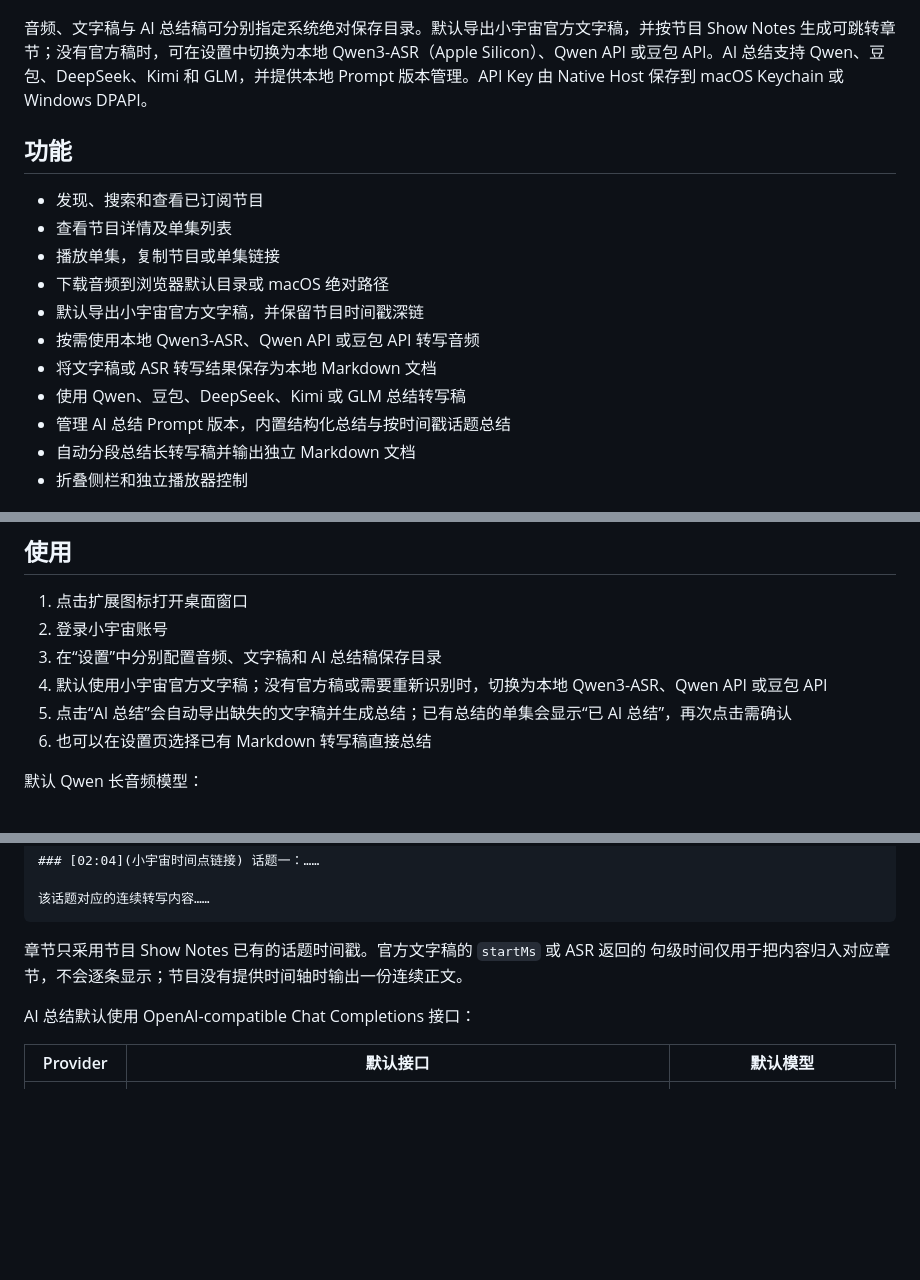
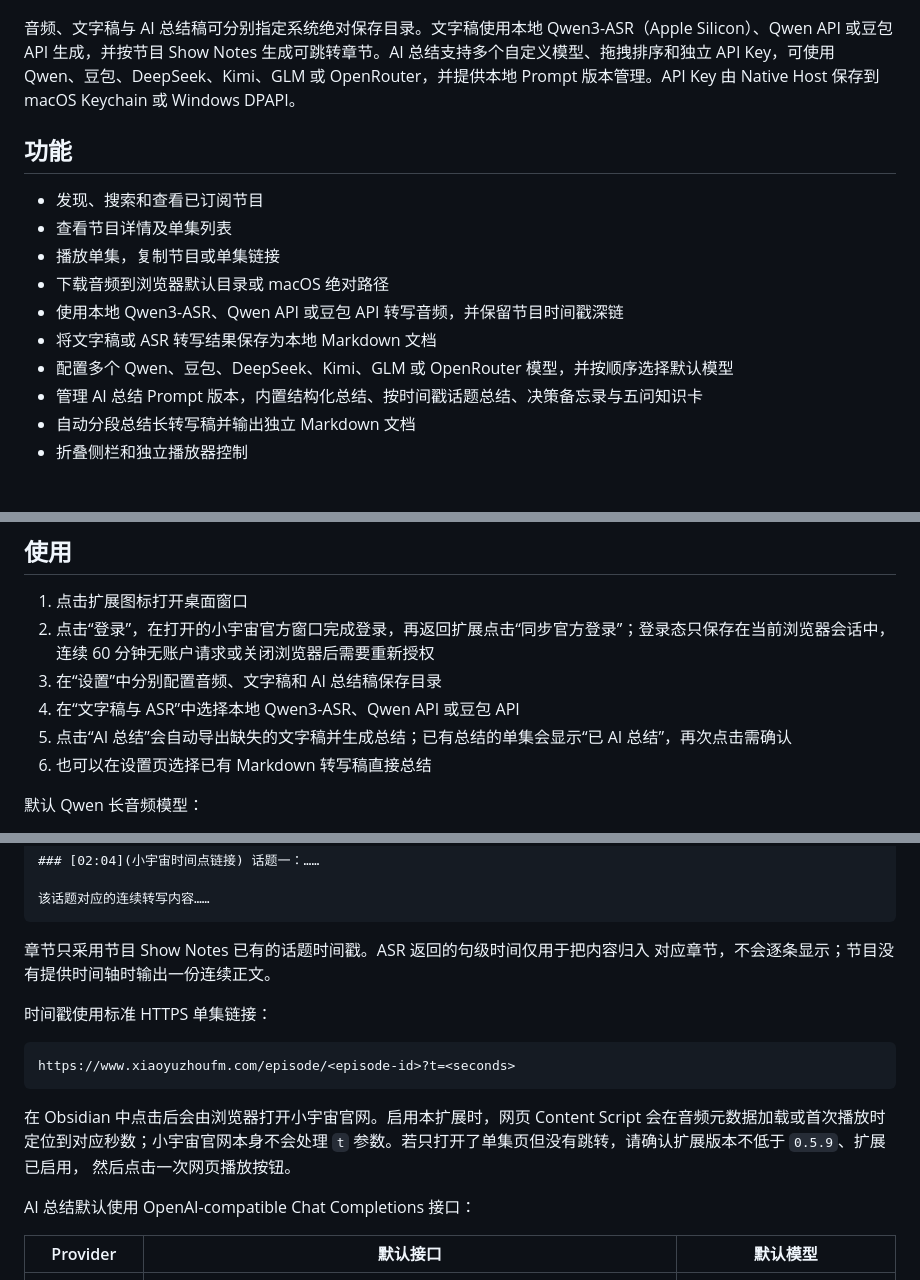
Before and after one commit to QWE38qwe/xiaoyuzhou-desktop, a Markdown page: README.md, 3 parts joined by grey strips. Rendered like a GitHub page; blank space fills up the shorter version.

````diff
--- a/README.md
+++ b/README.md
@@ -32,7 +32,7 @@ Demo 使用虚构数据，可体验发现、节目详情、播放器、文字稿
 
 ![下载与 ASR 设置](docs/images/settings-asr.png)
 
-音频、文字稿与 AI 总结稿可分别指定系统绝对保存目录。默认导出小宇宙官方文字稿，并按节目 Show Notes 生成可跳转章节；没有官方稿时，可在设置中切换为本地 Qwen3-ASR（Apple Silicon）、Qwen API 或豆包 API。AI 总结支持 Qwen、豆包、DeepSeek、Kimi 和 GLM，并提供本地 Prompt 版本管理。API Key 由 Native Host 保存到 macOS Keychain 或 Windows DPAPI。
+音频、文字稿与 AI 总结稿可分别指定系统绝对保存目录。文字稿使用本地 Qwen3-ASR（Apple Silicon）、Qwen API 或豆包 API 生成，并按节目 Show Notes 生成可跳转章节。AI 总结支持多个自定义模型、拖拽排序和独立 API Key，可使用 Qwen、豆包、DeepSeek、Kimi、GLM 或 OpenRouter，并提供本地 Prompt 版本管理。API Key 由 Native Host 保存到 macOS Keychain 或 Windows DPAPI。
 
 ## 功能
 
@@ -40,11 +40,10 @@ Demo 使用虚构数据，可体验发现、节目详情、播放器、文字稿
 - 查看节目详情及单集列表
 - 播放单集，复制节目或单集链接
 - 下载音频到浏览器默认目录或 macOS 绝对路径
-- 默认导出小宇宙官方文字稿，并保留节目时间戳深链
-- 按需使用本地 Qwen3-ASR、Qwen API 或豆包 API 转写音频
+- 使用本地 Qwen3-ASR、Qwen API 或豆包 API 转写音频，并保留节目时间戳深链
 - 将文字稿或 ASR 转写结果保存为本地 Markdown 文档
-- 使用 Qwen、豆包、DeepSeek、Kimi 或 GLM 总结转写稿
-- 管理 AI 总结 Prompt 版本，内置结构化总结与按时间戳话题总结
+- 配置多个 Qwen、豆包、DeepSeek、Kimi、GLM 或 OpenRouter 模型，并按顺序选择默认模型
+- 管理 AI 总结 Prompt 版本，内置结构化总结、按时间戳话题总结、决策备忘录与五问知识卡
 - 自动分段总结长转写稿并输出独立 Markdown 文档
 - 折叠侧栏和独立播放器控制
 
@@ -157,9 +159,9 @@ chmod +x install_local_asr.sh
 ## 使用
 
 1. 点击扩展图标打开桌面窗口
-2. 登录小宇宙账号
+2. 点击“登录”，在打开的小宇宙官方窗口完成登录，再返回扩展点击“同步官方登录”；登录态只保存在当前浏览器会话中，连续 60 分钟无账户请求或关闭浏览器后需要重新授权
 3. 在“设置”中分别配置音频、文字稿和 AI 总结稿保存目录
-4. 默认使用小宇宙官方文字稿；没有官方稿或需要重新识别时，切换为本地 Qwen3-ASR、Qwen API 或豆包 API
+4. 在“文字稿与 ASR”中选择本地 Qwen3-ASR、Qwen API 或豆包 API
 5. 点击“AI 总结”会自动导出缺失的文字稿并生成总结；已有总结的单集会显示“已 AI 总结”，再次点击需确认
 6. 也可以在设置页选择已有 Markdown 转写稿直接总结
 
@@ -199,8 +201,19 @@ Fun-ASR-Flash 单次最多处理 5 分钟，长播客请使用 `qwen-audio-3.0-a
 该话题对应的连续转写内容……
 ```
 
-章节只采用节目 Show Notes 已有的话题时间戳。官方文字稿的 `startMs` 或 ASR 返回的
-句级时间仅用于把内容归入对应章节，不会逐条显示；节目没有提供时间轴时输出一份连续正文。
+章节只采用节目 Show Notes 已有的话题时间戳。ASR 返回的句级时间仅用于把内容归入
+对应章节，不会逐条显示；节目没有提供时间轴时输出一份连续正文。
+
+时间戳使用标准 HTTPS 单集链接：
+
+```text
+https://www.xiaoyuzhoufm.com/episode/<episode-id>?t=<seconds>
+```
+
+在 Obsidian 中点击后会由浏览器打开小宇宙官网。启用本扩展时，网页 Content
+Script 会在音频元数据加载或首次播放时定位到对应秒数；小宇宙官网本身不会处理
+`t` 参数。若只打开了单集页但没有跳转，请确认扩展版本不低于 `0.5.9`、扩展已启用，
+然后点击一次网页播放按钮。
 
 AI 总结默认使用 OpenAI-compatible Chat Completions 接口：
 
````
Also changed, not shown: other parts of README.md (+17 -11 lines).
